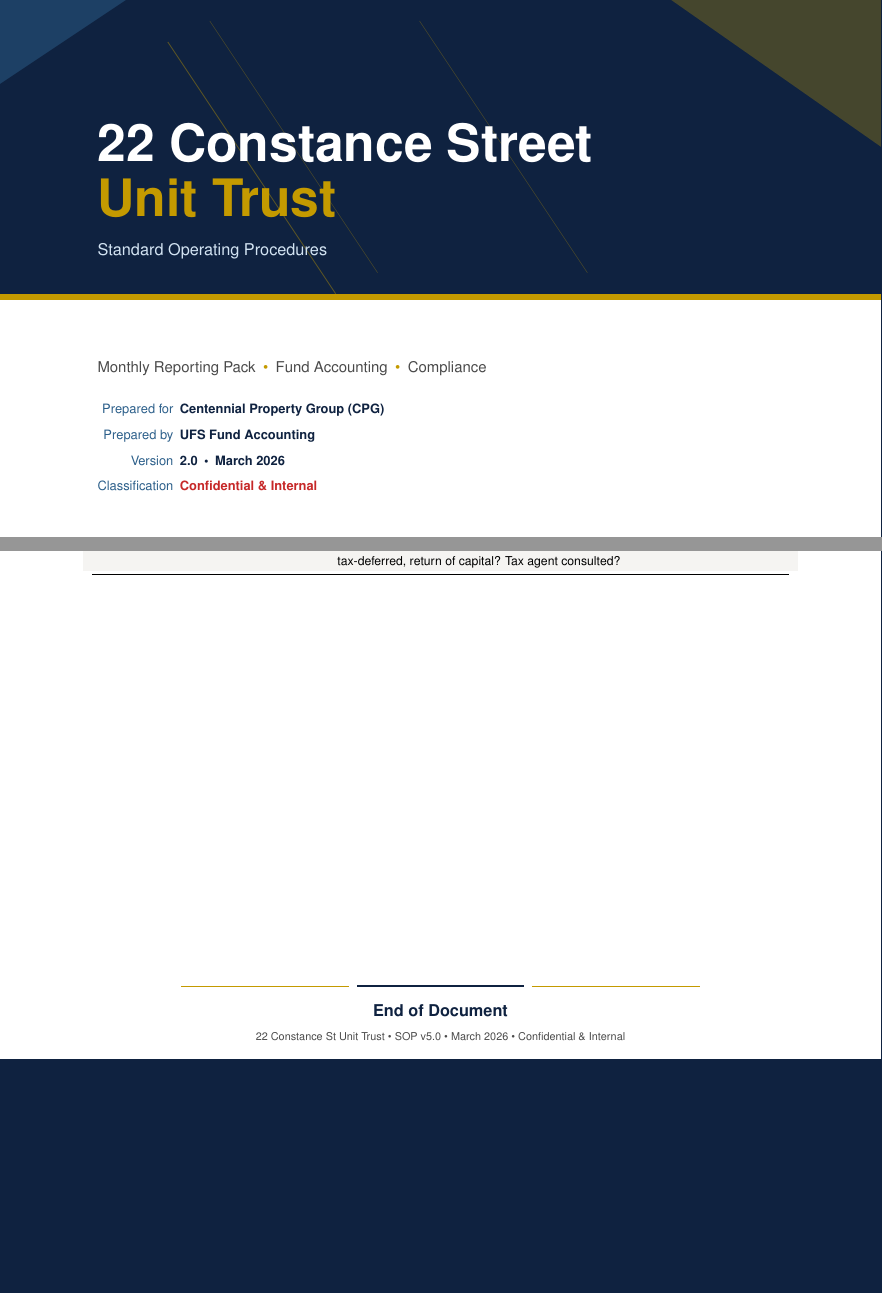
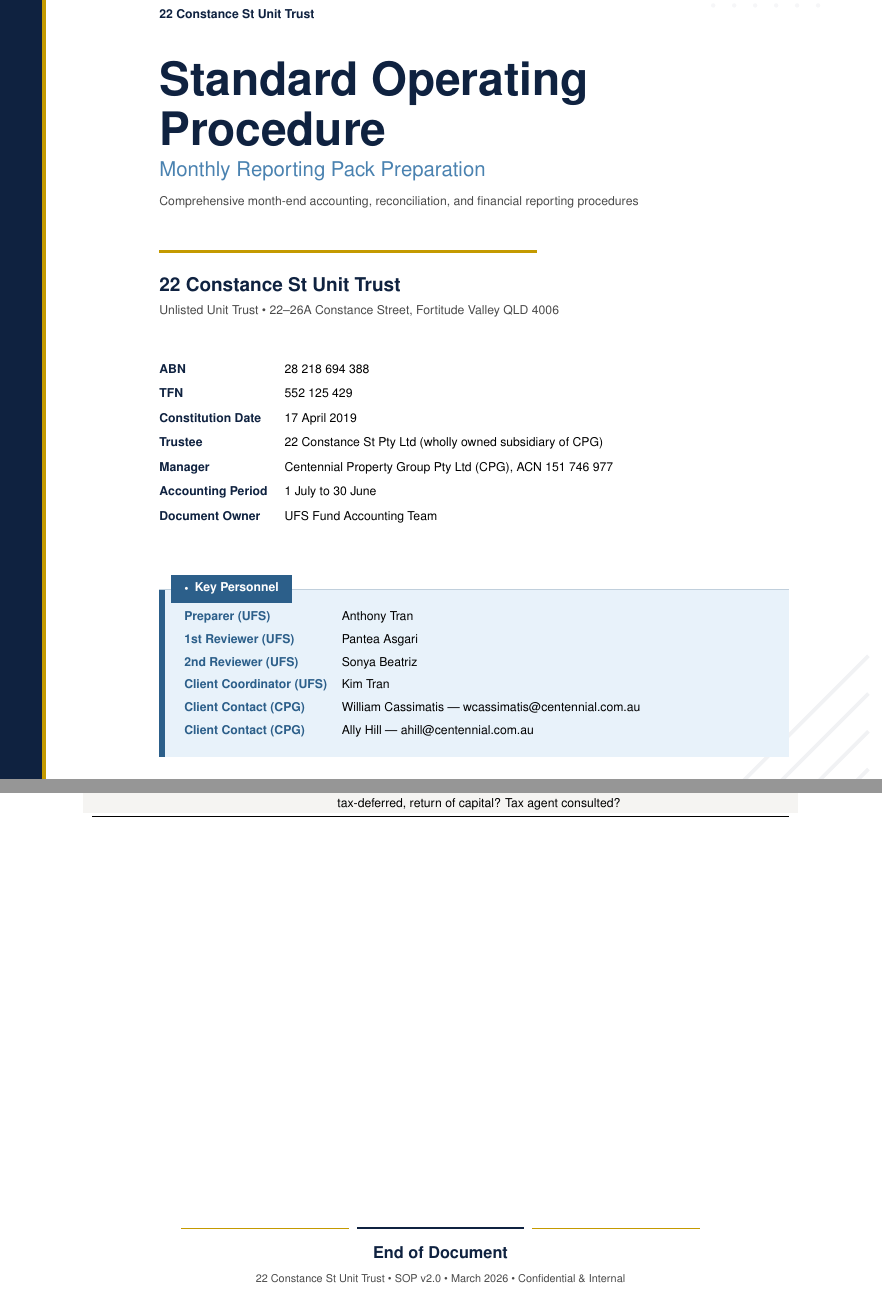
Before and after one commit to AnthonyTTHoangTuan/SOP, a LaTeX document (22_Constance_SOP_v5 (5).tex): two parts of pages 1 and 35 of 35, joined at a grey line, cut so that both start at the same text, the shorter picture padded with empty space. Compiled offline with pdfLaTeX.

Commit message:
Update 22_Constance_SOP_v5 (5).tex

```diff
--- a/22_Constance_SOP_v5 (5).tex
+++ b/22_Constance_SOP_v5 (5).tex
@@ -234,40 +259,4 @@
 \thispagestyle{empty}
+
+% Full-height left accent stripe via TikZ (behind content)
 \begin{tikzpicture}[remember picture, overlay]
-  % Navy header block
-  \fill[navy] (current page.north west) rectangle ([yshift=-7cm]current page.north east);
-  % Gold accent stripe
-  \fill[gold] ([yshift=-7cm]current page.north west) rectangle ([yshift=-7.15cm]current page.north east);
-  % Geometric corner triangles
-  \fill[gold!30!navy] (current page.north east) -- ([yshift=-3.5cm]current page.north east) -- ([xshift=-5cm]current page.north east) -- cycle;
-  \fill[steel!50!navy] (current page.north west) -- ([yshift=-2cm]current page.north west) -- ([xshift=3cm]current page.north west) -- cycle;
-  % Diagonal accent lines
-  \draw[gold, line width=0.6pt, opacity=0.4] ([xshift=4cm,yshift=-1cm]current page.north west) -- ([xshift=8cm,yshift=-7cm]current page.north west);
-  \draw[gold, line width=0.4pt, opacity=0.3] ([xshift=5cm,yshift=-0.5cm]current page.north west) -- ([xshift=9cm,yshift=-6.5cm]current page.north west);
-  \draw[gold, line width=0.4pt, opacity=0.3] ([xshift=10cm,yshift=-0.5cm]current page.north west) -- ([xshift=14cm,yshift=-6.5cm]current page.north west);
-  % Title text
-  \node[anchor=south west, text=white] at ([xshift=2.2cm,yshift=-4cm]current page.north west)
-    {\sffamily\fontsize{38}{44}\selectfont\bfseries 22 Constance Street};
-  \node[anchor=south west, text=gold] at ([xshift=2.2cm,yshift=-5.3cm]current page.north west)
-    {\sffamily\fontsize{38}{44}\selectfont\bfseries Unit Trust};
-  \node[anchor=south west, text=sky!80] at ([xshift=2.2cm,yshift=-6.3cm]current page.north west)
-    {\sffamily\fontsize{12}{14}\selectfont Standard Operating Procedures};
-  % Subtitle area
-  \node[anchor=north west, text=textgray] at ([xshift=2.2cm,yshift=-8.5cm]current page.north west) {%
-    \begin{minipage}{12cm}\sffamily
-    \fontsize{11}{14}\selectfont
-    Monthly Reporting Pack\enspace\textcolor{gold}{\textbullet}\enspace
-    Fund Accounting\enspace\textcolor{gold}{\textbullet}\enspace
-    Compliance\\[14pt]
-    \fontsize{9.5}{13}\selectfont\color{textgray}
-    \begin{tabular}{@{}r@{\enspace}l@{}}
-    \textcolor{steel}{Prepared for} & \textcolor{navy}{\bfseries Centennial Property Group (CPG)} \\[3pt]
-    \textcolor{steel}{Prepared by} & \textcolor{navy}{\bfseries UFS Fund Accounting} \\[3pt]
-    \textcolor{steel}{Version} & \textcolor{navy}{\bfseries 2.0\enspace\textbullet\enspace March 2026} \\[3pt]
-    \textcolor{steel}{Classification} & \textcolor{critleft}{\bfseries Confidential \& Internal} \\
-    \end{tabular}
-    \end{minipage}};
-  % Bottom decorative bar
-  \fill[navy] ([yshift=2cm]current page.south west) rectangle ([yshift=2.15cm]current page.south east);
-  \fill[gold] ([yshift=1.85cm]current page.south west) rectangle ([yshift=2cm]current page.south east);
-  \node[text=textgray, font=\sffamily\footnotesize] at ([yshift=1cm]current page.south) {%
-    \textcolor{gold}{\rule{3cm}{0.3pt}}\enspace\textcolor{steel}{$\blacklozenge$}\enspace\textcolor{gold}{\rule{3cm}{0.3pt}}};
@@ -274,6 +299,74 @@
 \end{tikzpicture}
-\vfill
-\clearpage
+
+\vspace*{0.5cm}
+\hspace*{1.6cm}%
+\begin{minipage}{\dimexpr\textwidth-1.6cm}
+
+% Logo
+\noindent\companylogo\par
+\vspace{1.0cm}
+
+% Main title block
+\noindent{\fontsize{34}{40}\selectfont\sffamily\bfseries\textcolor{navy}{Standard Operating\\[4pt]Procedure}}\par
+\vspace{0.3cm}
+\noindent{\fontsize{15}{20}\selectfont\sffamily\textcolor{steellight}{Monthly Reporting Pack Preparation}}\par
+\vspace{0.25cm}
+\noindent{\sffamily\small\textcolor{textgray}{Comprehensive month-end accounting, reconciliation, and financial reporting procedures}}\par
+\vspace{0.7cm}
+
+% Gold rule
+\noindent\textcolor{gold}{\rule{9cm}{1.5pt}}\par
+\vspace{0.5cm}
+
+% Fund identity
+\noindent{\fontsize{14}{18}\selectfont\sffamily\bfseries\textcolor{navy}{22 Constance St Unit Trust}}\par
+\vspace{0.1cm}
+\noindent{\sffamily\small\textcolor{textgray}{Unlisted Unit Trust \textbullet{} 22--26A Constance Street, Fortitude Valley QLD 4006}}\par
+\vspace{0.9cm}
+
+% Fund details table
+\renewcommand{\arraystretch}{1.35}
+\begin{tabular}{@{}>{\sffamily\bfseries\small\color{navy}}l @{\hspace{1.4em}} >{\sffamily\small}l @{}}
+ABN                 & 28 218 694 388 \\
+TFN                 & 552 125 429 \\
+Constitution Date   & 17 April 2019 \\
+Trustee             & 22 Constance St Pty Ltd (wholly owned subsidiary of CPG) \\
+Manager             & Centennial Property Group Pty Ltd (CPG), ACN 151 746 977 \\
+Accounting Period   & 1 July to 30 June \\
+Document Owner      & UFS Fund Accounting Team \\
+\end{tabular}
+
+\vspace{0.9cm}
+
+% Key Personnel box — refined
+\begin{tcolorbox}[
+    enhanced,
+    colback=palesky, colframe=steel,
+    boxrule=0pt, leftrule=4pt,
+    borderline north={0.5pt}{0pt}{steel!30!white},
+    sharp corners,
+    left=10pt, right=10pt, top=8pt, bottom=8pt,
+    title={\sffamily\bfseries\small\color{white}\raisebox{-0.5pt}{\textbullet}\enspace Key Personnel},
+    attach boxed title to top left={xshift=8pt, yshift=-\tcboxedtitleheight/2},
+    boxed title style={colback=steel, colframe=steel, sharp corners,
+      left=5pt, right=5pt, top=2pt, bottom=2pt}
+]
+\renewcommand{\arraystretch}{1.25}
+\begin{tabular}{@{}>{\sffamily\bfseries\small\color{steel}}l @{\hspace{1.2em}} >{\sffamily\small}l @{}}
+Preparer (UFS)            & Anthony Tran \\
+1st Reviewer (UFS)        & Pantea Asgari \\
+2nd Reviewer (UFS)        & Sonya Beatriz \\
+Client Coordinator (UFS)  & Kim Tran \\
+Client Contact (CPG)      & William Cassimatis --- wcassimatis@centennial.com.au \\
+Client Contact (CPG)      & Ally Hill --- ahill@centennial.com.au \\
+\end{tabular}
+\end{tcolorbox}
+
+\end{minipage}
+
+\end{titlepage}
+\pagenumbering{arabic}
+\setcounter{page}{1}
 \tableofcontents
 \clearpage
 
@@ -1775,7 +1868,7 @@
 \begin{center}
 \textcolor{gold}{\rule{4cm}{0.5pt}}\hspace{0.5em}\textcolor{navy}{\rule{4cm}{1.2pt}}\hspace{0.5em}\textcolor{gold}{\rule{4cm}{0.5pt}}\\[0.7em]
 {\sffamily\large\bfseries\textcolor{navy}{End of Document}}\\[0.3em]
-{\sffamily\footnotesize\textcolor{textgray}{22 Constance St Unit Trust \textbullet{} SOP v5.0 \textbullet{} March 2026 \textbullet{} Confidential \& Internal}}\\[0.4em]
+{\sffamily\footnotesize\textcolor{textgray}{22 Constance St Unit Trust \textbullet{} SOP v2.0 \textbullet{} March 2026 \textbullet{} Confidential \& Internal}}\\[0.4em]
 \textcolor{gold}{\rule{2cm}{0.3pt}}\hspace{0.3em}{\sffamily\tiny\textcolor{steel}{$\blacklozenge$}}\hspace{0.3em}\textcolor{gold}{\rule{2cm}{0.3pt}}
 \end{center}
 
```
Also changed, not shown: 22_Constance_SOP_v5 (5).tex (65 more changed lines).
